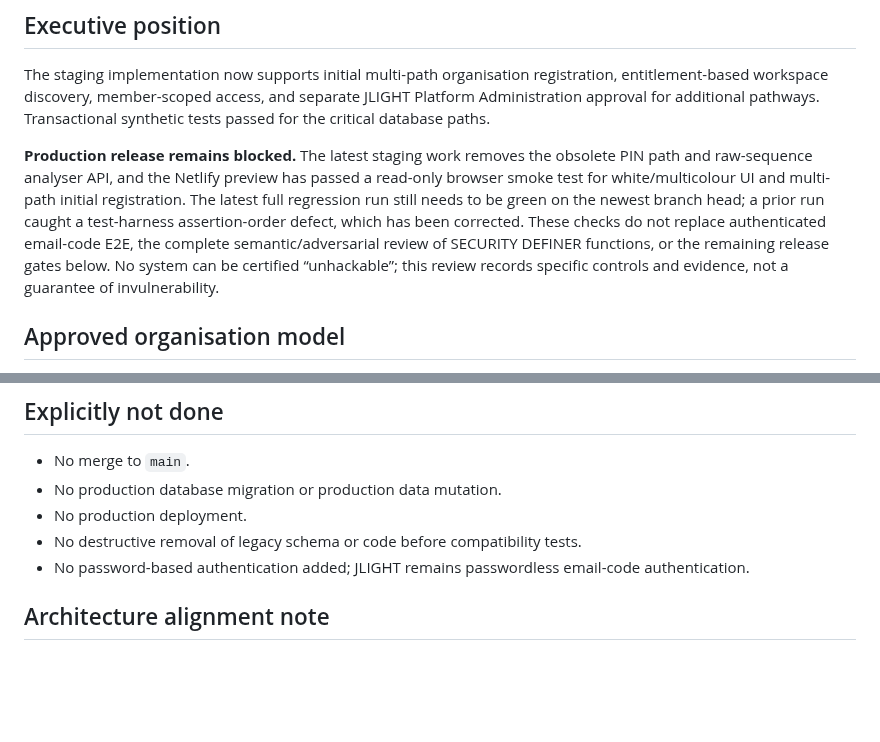
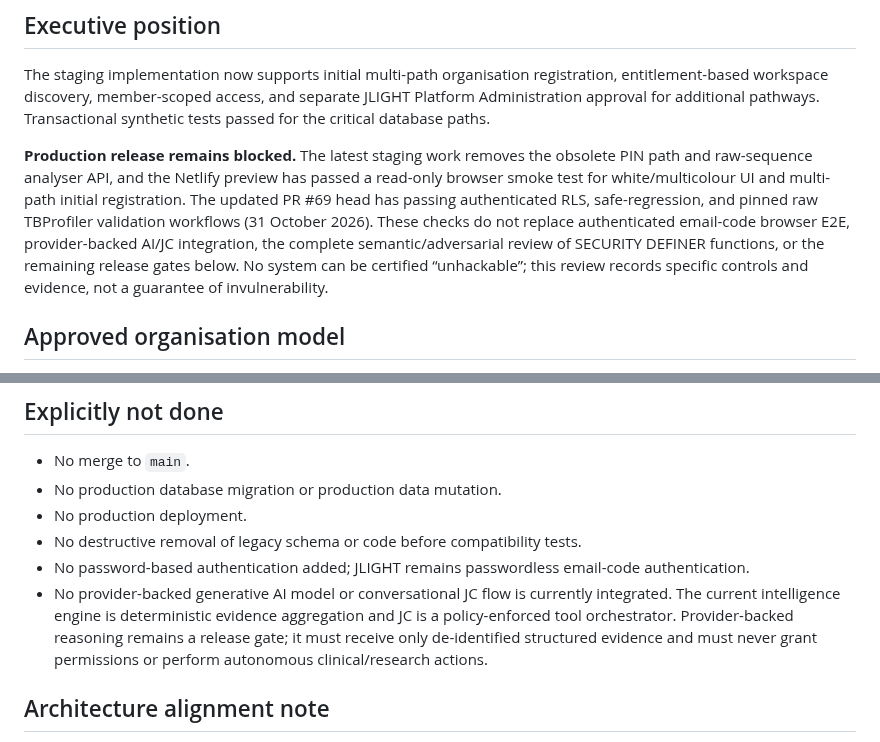
Before and after one commit to Fiadatumelo/jlight-health, a Markdown page: docs/security/STAGING_SECURITY_REVIEW_2026-10-30.md, 2 parts joined by grey strips. Drawn GitHub-style; blank space fills up the shorter version.

```diff
--- a/docs/security/STAGING_SECURITY_REVIEW_2026-10-30.md
+++ b/docs/security/STAGING_SECURITY_REVIEW_2026-10-30.md
@@ -7,7 +7,7 @@
 
 The staging implementation now supports initial multi-path organisation registration, entitlement-based workspace discovery, member-scoped access, and separate JLIGHT Platform Administration approval for additional pathways. Transactional synthetic tests passed for the critical database paths.
 
-**Production release remains blocked.** The latest staging work removes the obsolete PIN path and raw-sequence analyser API, and the Netlify preview has passed a read-only browser smoke test for white/multicolour UI and multi-path initial registration. The latest full regression run still needs to be green on the newest branch head; a prior run caught a test-harness assertion-order defect, which has been corrected. These checks do not replace authenticated email-code E2E, the complete semantic/adversarial review of SECURITY DEFINER functions, or the remaining release gates below. No system can be certified “unhackable”; this review records specific controls and evidence, not a guarantee of invulnerability.
+**Production release remains blocked.** The latest staging work removes the obsolete PIN path and raw-sequence analyser API, and the Netlify preview has passed a read-only browser smoke test for white/multicolour UI and multi-path initial registration. The updated PR #69 head has passing authenticated RLS, safe-regression, and pinned raw TBProfiler validation workflows (31 October 2026). These checks do not replace authenticated email-code browser E2E, provider-backed AI/JC integration, the complete semantic/adversarial review of SECURITY DEFINER functions, or the remaining release gates below. No system can be certified “unhackable”; this review records specific controls and evidence, not a guarantee of invulnerability.
 
 ## Approved organisation model
 
@@ -126,6 +126,7 @@ These are targeted database tests. They do not establish that every RLS policy,
 - No production deployment.
 - No destructive removal of legacy schema or code before compatibility tests.
 - No password-based authentication added; JLIGHT remains passwordless email-code authentication.
+- No provider-backed generative AI model or conversational JC flow is currently integrated. The current intelligence engine is deterministic evidence aggregation and JC is a policy-enforced tool orchestrator. Provider-backed reasoning remains a release gate; it must receive only de-identified structured evidence and must never grant permissions or perform autonomous clinical/research actions.
 
 
 ## Architecture alignment note
```
Also changed, not shown: other parts of docs/security/STAGING_SECURITY_REVIEW_2026-10-30.md (+6 -6 lines).
